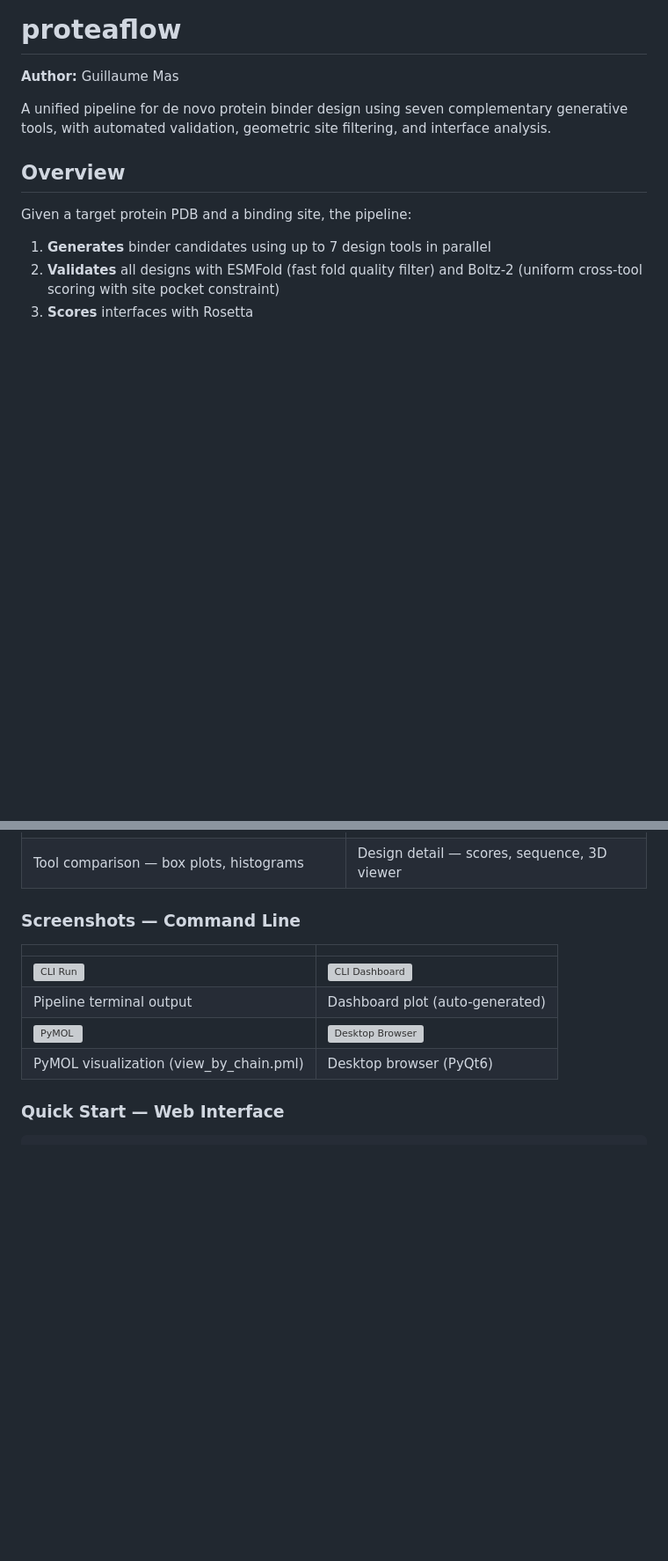
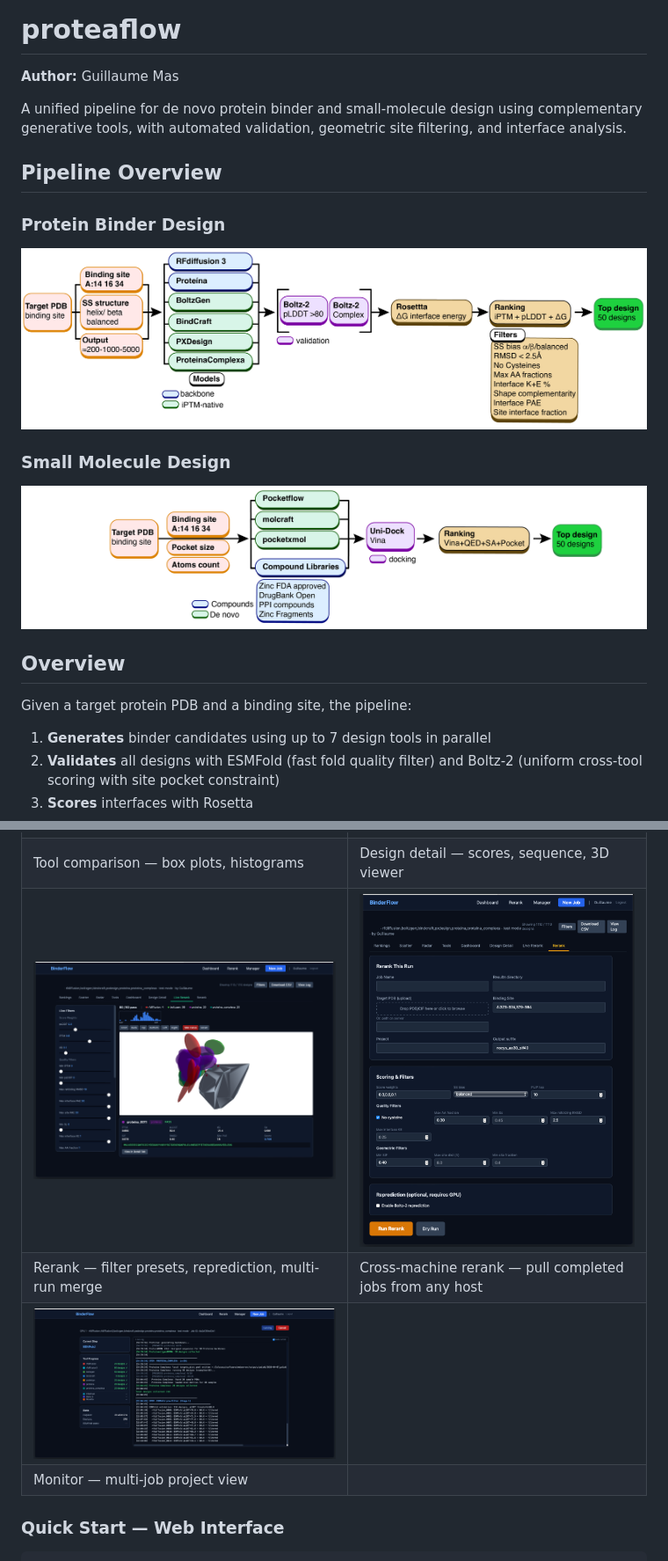
Before and after one commit to mas-gu/binderflow, a Markdown page: README.md, 2 parts joined by grey strips. Shown at 88% size. GitHub-like rendering; blank space fills up the shorter version; grey boxes are pictures that could not be loaded.

Commit message:
README: add pipeline diagrams, fix broken image refs, add unused screenshots

```diff
--- a/README.md
+++ b/README.md
@@ -2,7 +2,17 @@
 
 **Author:** Guillaume Mas
 
-A unified pipeline for de novo protein binder design using seven complementary generative tools, with automated validation, geometric site filtering, and interface analysis.
+A unified pipeline for de novo protein binder and small-molecule design using complementary generative tools, with automated validation, geometric site filtering, and interface analysis.
+
+## Pipeline Overview
+
+### Protein Binder Design
+
+![Binder Pipeline](docs/design/pipeline_overview.png)
+
+### Small Molecule Design
+
+![Molecule Pipeline](docs/design/pipeline_overview_molecules.png)
 
 ## Overview
 
@@ -53,15 +63,11 @@ ProteaFlow can be used via the **command line** or the **web interface**. Both r
 | Scatter — 13 presets, colored by tool | Radar — 8-axis developability profile |
 | ![Tools](docs/screenshots/web_tools.png) | ![Detail](docs/screenshots/web_detail.png) |
 | Tool comparison — box plots, histograms | Design detail — scores, sequence, 3D viewer |
+| ![Rerank](docs/screenshots/web_rerank.png) | ![Rerank Binderflow](docs/screenshots/web_rerank_binderflow.png) |
+| Rerank — filter presets, reprediction, multi-run merge | Cross-machine rerank — pull completed jobs from any host |
+| ![Monitor — multi-job](docs/screenshots/web_monitor_002.png) | |
+| Monitor — multi-job project view | |
 
-### Screenshots — Command Line
-
-| | |
-|---|---|
-| ![CLI Run](docs/screenshots/cli_run.png) | ![CLI Dashboard](docs/screenshots/cli_dashboard.png) |
-| Pipeline terminal output | Dashboard plot (auto-generated) |
-| ![PyMOL](docs/screenshots/cli_pymol.png) | ![Desktop Browser](docs/screenshots/cli_browser.png) |
-| PyMOL visualization (view_by_chain.pml) | Desktop browser (PyQt6) |
 
 ### Quick Start — Web Interface
 
```
Also changed, not shown: other parts of README.md (+8 -6 lines).
